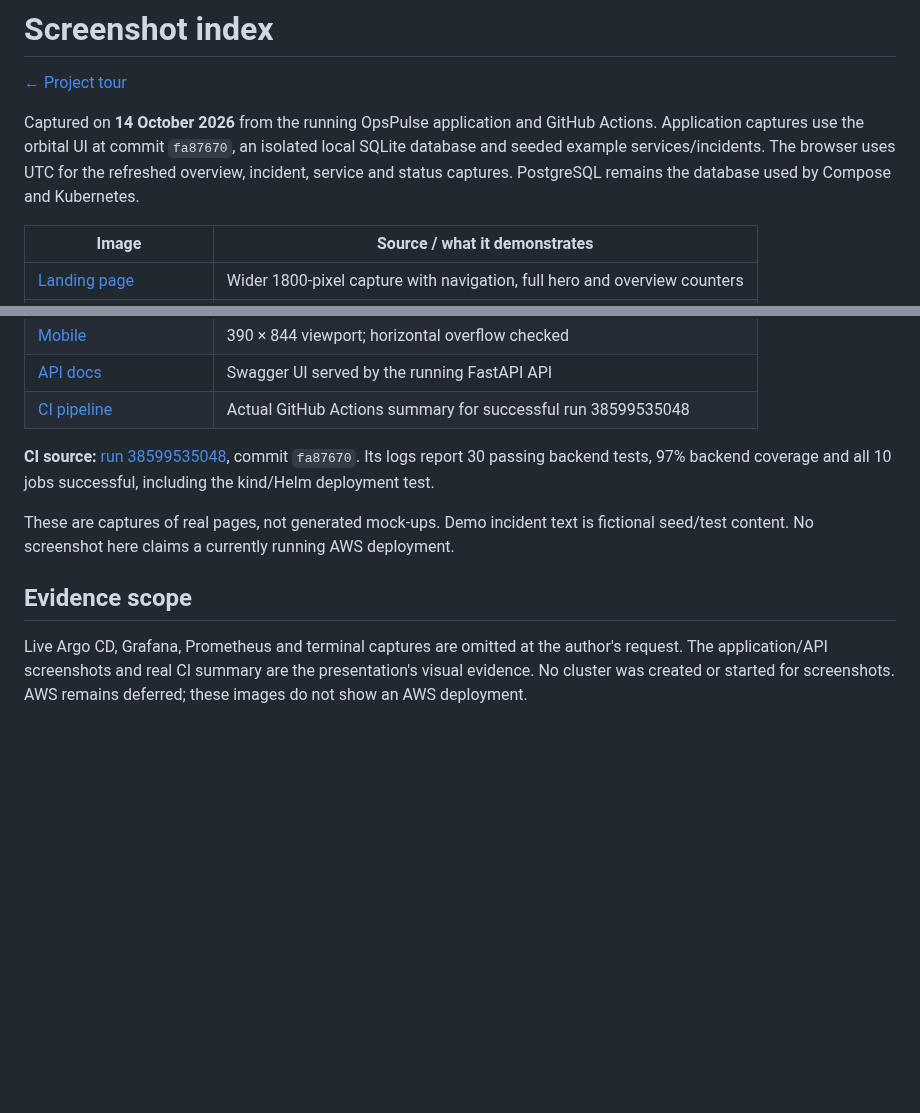
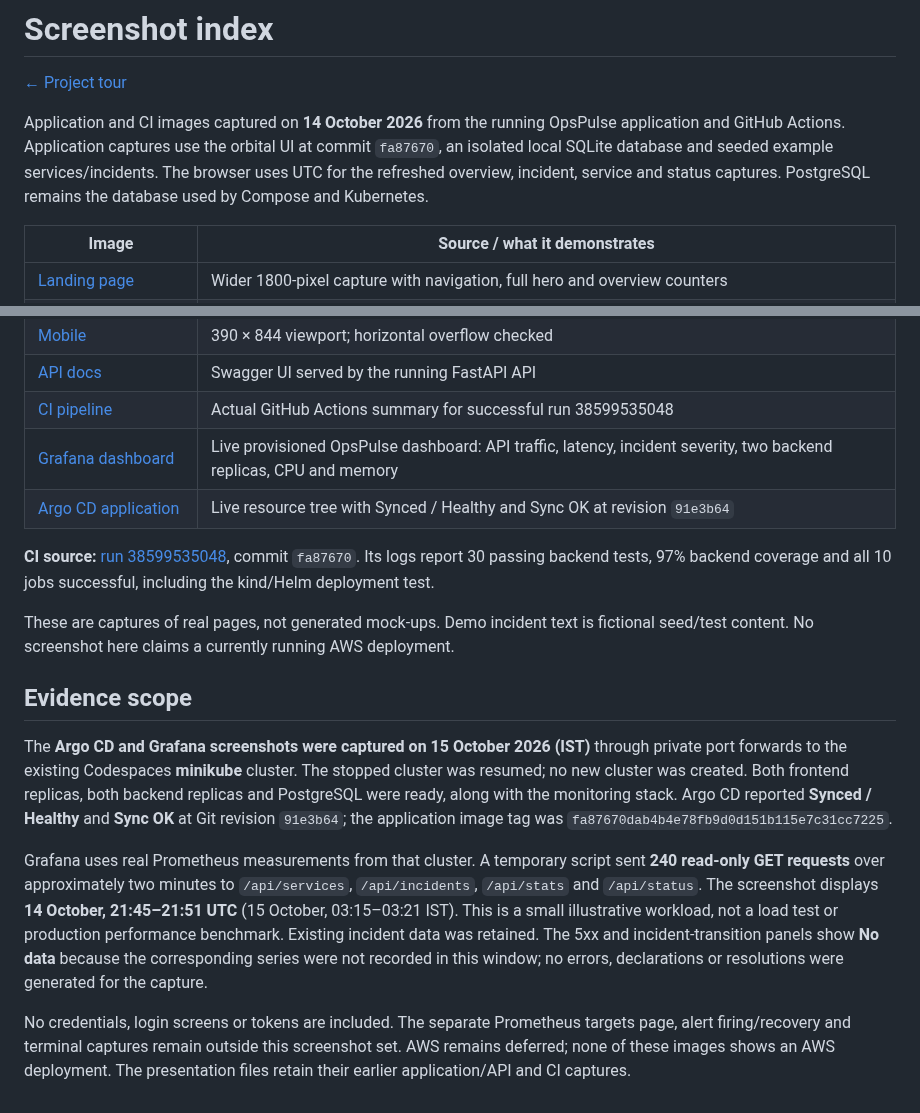
Before and after one commit to Chhavi07-arch/OpsPulse-devops-platform, a Markdown page: docs/screenshots/README.md, 2 parts joined by grey strips. Drawn GitHub-style; blank space fills up the shorter version.

Commit message:
docs: add live Argo CD and Grafana screenshots

```diff
--- a/docs/screenshots/README.md
+++ b/docs/screenshots/README.md
@@ -2,7 +2,7 @@
 
 [← Project tour](../../README.md)
 
-Captured on **14 October 2026** from the running OpsPulse application and GitHub Actions. Application captures use the orbital UI at commit `fa87670`, an isolated local SQLite database and seeded example services/incidents. The browser uses UTC for the refreshed overview, incident, service and status captures. PostgreSQL remains the database used by Compose and Kubernetes.
+Application and CI images captured on **14 October 2026** from the running OpsPulse application and GitHub Actions. Application captures use the orbital UI at commit `fa87670`, an isolated local SQLite database and seeded example services/incidents. The browser uses UTC for the refreshed overview, incident, service and status captures. PostgreSQL remains the database used by Compose and Kubernetes.
 
 | Image | Source / what it demonstrates |
 |---|---|
@@ -20,6 +20,8 @@ Captured on **14 October 2026** from the running OpsPulse application and GitHub
 | [Mobile](overview-mobile.png) | 390 × 844 viewport; horizontal overflow checked |
 | [API docs](api-docs.png) | Swagger UI served by the running FastAPI API |
 | [CI pipeline](ci-pipeline.png) | Actual GitHub Actions summary for successful run 38599535048 |
+| [Grafana dashboard](grafana-dashboard.png) | Live provisioned OpsPulse dashboard: API traffic, latency, incident severity, two backend replicas, CPU and memory |
+| [Argo CD application](argocd-application.png) | Live resource tree with Synced / Healthy and Sync OK at revision `91e3b64` |
 
 **CI source:** [run 38599535048](https://github.com/Chhavi07-arch/OpsPulse-devops-platform/actions/runs/38599535048), commit `fa87670`. Its logs report 30 passing backend tests, 97% backend coverage and all 10 jobs successful, including the kind/Helm deployment test.
 
@@ -27,4 +29,8 @@ These are captures of real pages, not generated mock-ups. Demo incident text is
 
 ## Evidence scope
 
-Live Argo CD, Grafana, Prometheus and terminal captures are omitted at the author's request. The application/API screenshots and real CI summary are the presentation's visual evidence. No cluster was created or started for screenshots. AWS remains deferred; these images do not show an AWS deployment.
+The **Argo CD and Grafana screenshots were captured on 15 October 2026 (IST)** through private port forwards to the existing Codespaces **minikube** cluster. The stopped cluster was resumed; no new cluster was created. Both frontend replicas, both backend replicas and PostgreSQL were ready, along with the monitoring stack. Argo CD reported **Synced / Healthy** and **Sync OK** at Git revision `91e3b64`; the application image tag was `fa87670dab4b4e78fb9d0d151b115e7c31cc7225`.
+
+Grafana uses real Prometheus measurements from that cluster. A temporary script sent **240 read-only GET requests** over approximately two minutes to `/api/services`, `/api/incidents`, `/api/stats` and `/api/status`. The screenshot displays **14 October, 21:45–21:51 UTC** (15 October, 03:15–03:21 IST). This is a small illustrative workload, not a load test or production performance benchmark. Existing incident data was retained. The 5xx and incident-transition panels show **No data** because the corresponding series were not recorded in this window; no errors, declarations or resolutions were generated for the capture.
+
+No credentials, login screens or tokens are included. The separate Prometheus targets page, alert firing/recovery and terminal captures remain outside this screenshot set. AWS remains deferred; none of these images shows an AWS deployment. The presentation files retain their earlier application/API and CI captures.
```
Also changed, not shown: README.md (+10 -4 lines), docs/screenshots/argocd-application.png (added), docs/screenshots/grafana-dashboard.png (added).
